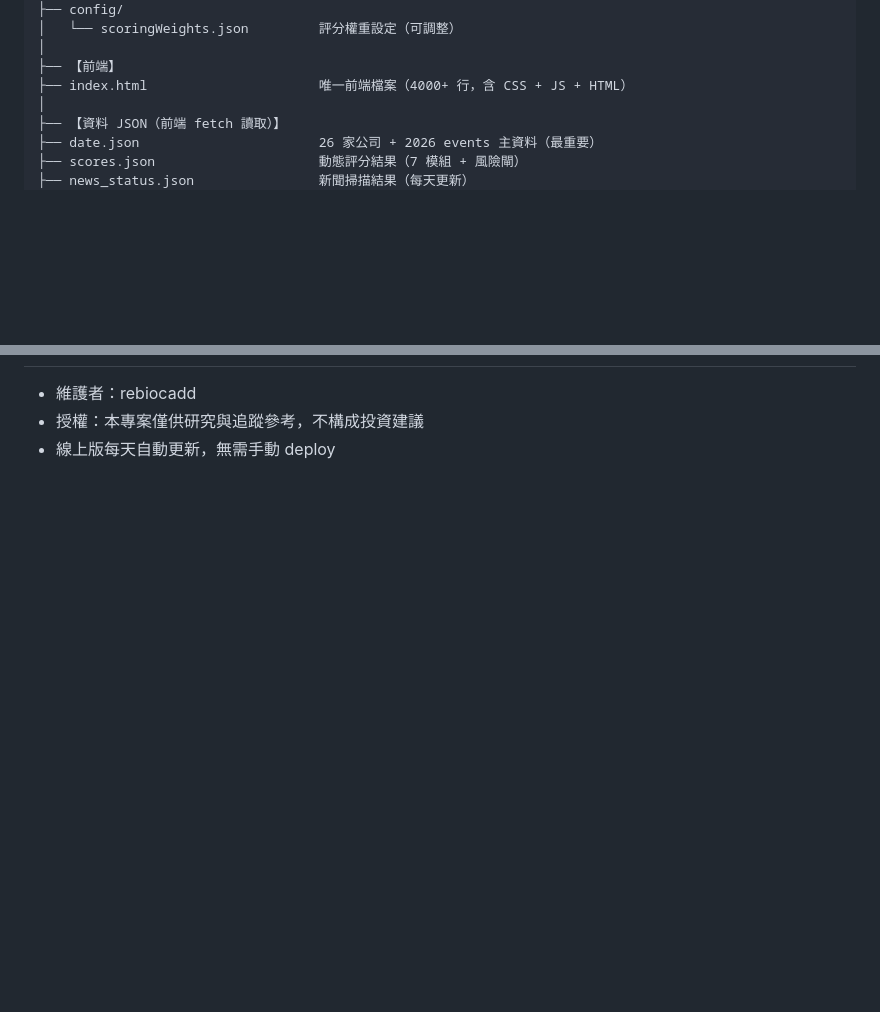
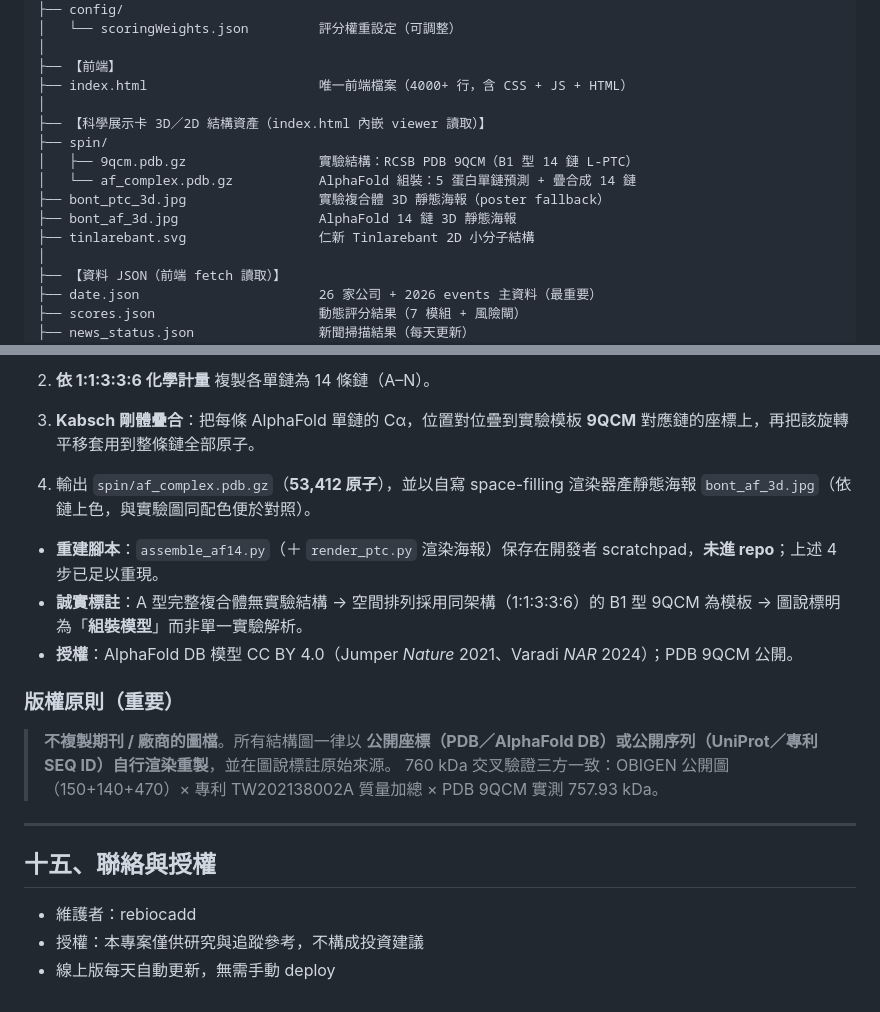
Before and after one commit to rebiocadd/biotech-timeline, a Markdown page: PROJECT_ARCHITECTURE.md, 2 parts joined by grey strips. Rendered like a GitHub page; blank space fills up the shorter version.

```diff
--- a/PROJECT_ARCHITECTURE.md
+++ b/PROJECT_ARCHITECTURE.md
@@ -49,6 +49,14 @@ biotech-timeline/
 │
 ├── 【前端】
 ├── index.html                      唯一前端檔案（4000+ 行，含 CSS + JS + HTML）
+│
+├── 【科學展示卡 3D／2D 結構資產（index.html 內嵌 viewer 讀取）】
+├── spin/
+│   ├── 9qcm.pdb.gz                 實驗結構：RCSB PDB 9QCM（B1 型 14 鏈 L-PTC）
+│   └── af_complex.pdb.gz           AlphaFold 組裝：5 蛋白單鏈預測 + 疊合成 14 鏈
+├── bont_ptc_3d.jpg                 實驗複合體 3D 靜態海報（poster fallback）
+├── bont_af_3d.jpg                  AlphaFold 14 鏈 3D 靜態海報
+├── tinlarebant.svg                 仁新 Tinlarebant 2D 小分子結構
 │
 ├── 【資料 JSON（前端 fetch 讀取）】
 ├── date.json                       26 家公司 + 2026 events 主資料（最重要）
@@ -400,3 +453,19 @@ git push origin main
+2. **依 1:1:3:3:6 化學計量** 複製各單鏈為 14 條鏈（A–N）。
+3. **Kabsch 剛體疊合**：把每條 AlphaFold 單鏈的 Cα，位置對位疊到實驗模板 **9QCM** 對應鏈的座標上，再把該旋轉平移套用到整條鏈全部原子。
+4. 輸出 `spin/af_complex.pdb.gz`（**53,412 原子**），並以自寫 space-filling 渲染器產靜態海報 `bont_af_3d.jpg`（依鏈上色，與實驗圖同配色便於對照）。
+
+- **重建腳本**：`assemble_af14.py`（＋ `render_ptc.py` 渲染海報）保存在開發者 scratchpad，**未進 repo**；上述 4 步已足以重現。
+- **誠實標註**：A 型完整複合體無實驗結構 → 空間排列採用同架構（1:1:3:3:6）的 B1 型 9QCM 為模板 → 圖說標明為「**組裝模型**」而非單一實驗解析。
+- **授權**：AlphaFold DB 模型 CC BY 4.0（Jumper *Nature* 2021、Varadi *NAR* 2024）；PDB 9QCM 公開。
+
+### 版權原則（重要）
+
+> **不複製期刊 / 廠商的圖檔**。所有結構圖一律以 **公開座標（PDB／AlphaFold DB）或公開序列（UniProt／專利 SEQ ID）自行渲染重製**，並在圖說標註原始來源。
+> 760 kDa 交叉驗證三方一致：OBIGEN 公開圖（150+140+470）× 專利 TW202138002A 質量加總 × PDB 9QCM 實測 757.93 kDa。
+
+---
+
+## 十五、聯絡與授權
 
 - 維護者：rebiocadd
 - 授權：本專案僅供研究與追蹤參考，不構成投資建議
```
Also changed, not shown: other parts of PROJECT_ARCHITECTURE.md (+46 -1 lines).
